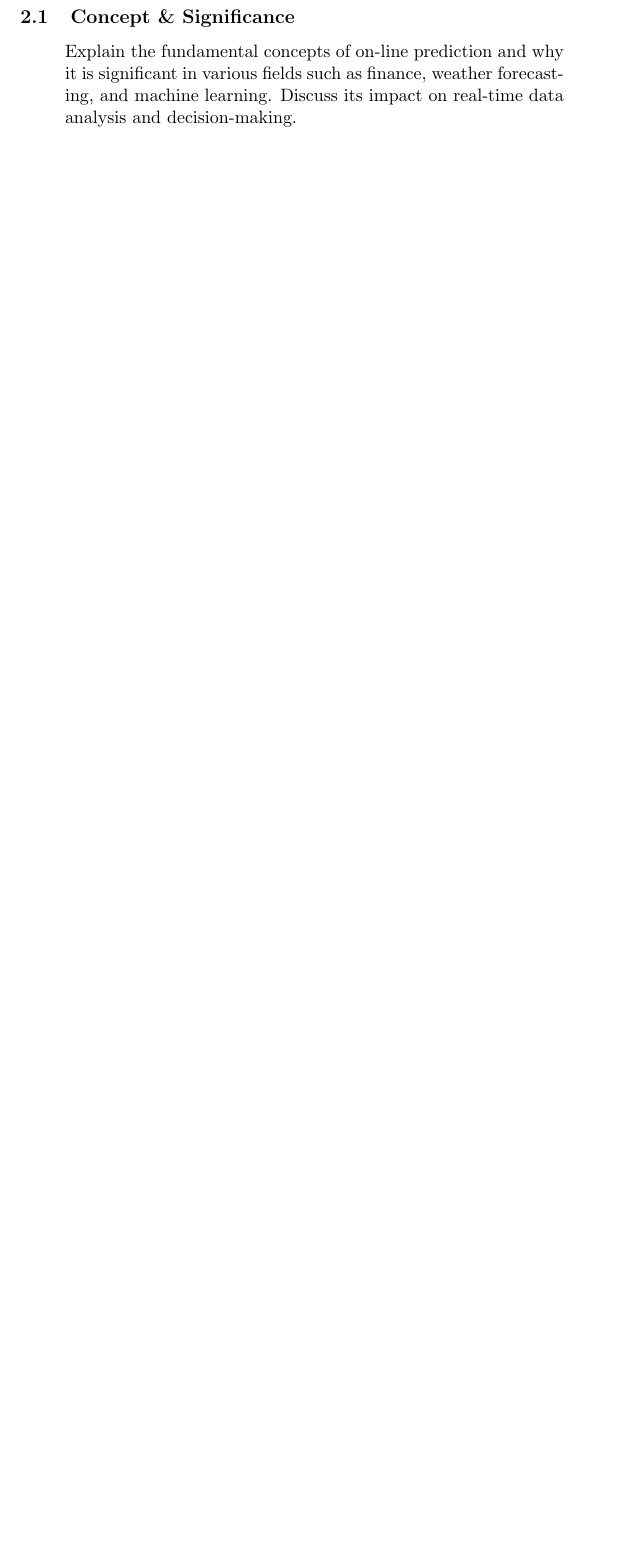
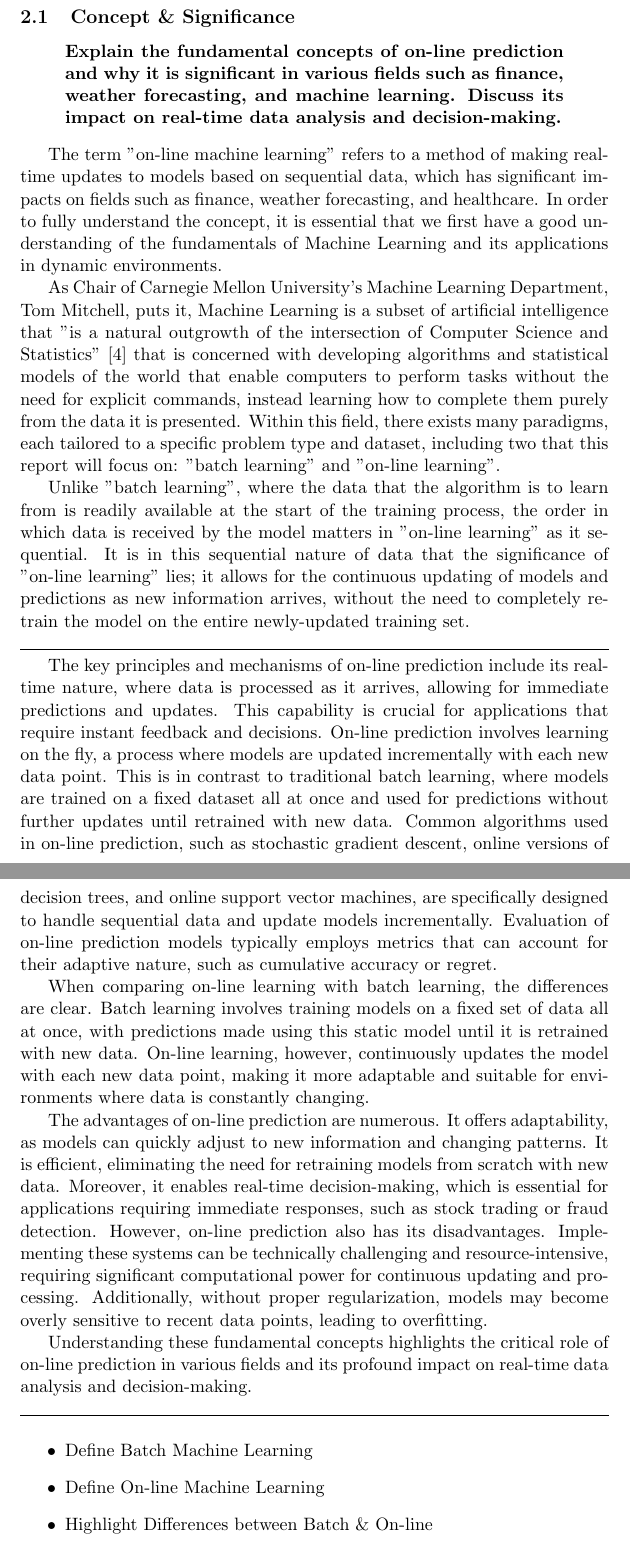
Before and after one commit to arbarraclough/aggregating_algorithm, a LaTeX thesis (dissertation/template.tex): part of page 7 of 11 before the commit and two parts of pages 7 and 8 of 13 after it, the two joined at a grey line, cut so that both start at the same text, the shorter picture padded with empty space. Compiled offline with pdfLaTeX.

Commit message:
Draft of On-line Machine Learning - Concept & Significance

```diff
--- a/dissertation/template.tex
+++ b/dissertation/template.tex
@@ -1,6 +1,6 @@
 \documentclass[11pt]{article} % do not change this line
 \input{BigDataStyle.txt}      % do not change this line
-\usepackage{amsmath,amsfonts,amssymb,amsthm,latexsym,graphicx}
+\usepackage{amsmath,amsfonts,amssymb,amsthm,latexsym,graphicx,algpseudocode,algorithm}
 
 \emergencystretch=5mm
 \tolerance=400
@@ -47,4 +47,30 @@ I would also like to express my gratitude to the group of friends who made this
 \section{On-line Machine Learning}
 \subsection{Concept \& Significance}
 \begin{quote}
-  Explain the fundamental concepts of on-line prediction and why it is significant in various fields such as finance, weather forecasting, and machine learning. Discuss its impact on real-time data analysis and decision-making.
+  \textbf{Explain the fundamental concepts of on-line prediction and why it is significant in various fields such as finance, weather forecasting, and machine learning. Discuss its impact on real-time data analysis and decision-making.}
+\end{quote}
+
+The term "on-line machine learning" refers to a method of making real-time updates to models based on sequential data, which has significant impacts on fields such as finance, weather forecasting, and healthcare. In order to fully understand the concept, it is essential that we first have a good understanding of the fundamentals of Machine Learning and its applications in dynamic environments.
+
+As Chair of Carnegie Mellon University's Machine Learning Department, Tom Mitchell, puts it, Machine Learning is a subset of artificial intelligence that "is a natural outgrowth of the intersection of Computer Science and Statistics" \cite{mitchell:2006} that is concerned with developing algorithms and statistical models of the world that enable computers to perform tasks without the need for explicit commands, instead learning how to complete them purely from the data it is presented. Within this field, there exists many paradigms, each tailored to a specific problem type and dataset, including two that this report will focus on: "batch learning" and "on-line learning".
+
+Unlike "batch learning", where the data that the algorithm is to learn from is readily available at the start of the training process, the order in which data is received by the model matters in "on-line learning" as it sequential. It is in this sequential nature of data that the significance of "on-line learning" lies; it allows for the continuous updating of models and predictions as new information arrives, without the need to completely retrain the model on the entire newly-updated training set.
+
+
+\noindent\rule{\textwidth}{0.1pt}
+
+The key principles and mechanisms of on-line prediction include its real-time nature, where data is processed as it arrives, allowing for immediate predictions and updates. This capability is crucial for applications that require instant feedback and decisions. On-line prediction involves learning on the fly, a process where models are updated incrementally with each new data point. This is in contrast to traditional batch learning, where models are trained on a fixed dataset all at once and used for predictions without further updates until retrained with new data. Common algorithms used in on-line prediction, such as stochastic gradient descent, online versions of decision trees, and online support vector machines, are specifically designed to handle sequential data and update models incrementally. Evaluation of on-line prediction models typically employs metrics that can account for their adaptive nature, such as cumulative accuracy or regret.
+
+When comparing on-line learning with batch learning, the differences are clear. Batch learning involves training models on a fixed set of data all at once, with predictions made using this static model until it is retrained with new data. On-line learning, however, continuously updates the model with each new data point, making it more adaptable and suitable for environments where data is constantly changing.
+
+The advantages of on-line prediction are numerous. It offers adaptability, as models can quickly adjust to new information and changing patterns. It is efficient, eliminating the need for retraining models from scratch with new data. Moreover, it enables real-time decision-making, which is essential for applications requiring immediate responses, such as stock trading or fraud detection. However, on-line prediction also has its disadvantages. Implementing these systems can be technically challenging and resource-intensive, requiring significant computational power for continuous updating and processing. Additionally, without proper regularization, models may become overly sensitive to recent data points, leading to overfitting.
+
+Understanding these fundamental concepts highlights the critical role of on-line prediction in various fields and its profound impact on real-time data analysis and decision-making.
+
+\noindent\rule{\textwidth}{0.1pt}
+
+\begin{itemize}
+  \item Define Batch Machine Learning
+  \item Define On-line Machine Learning
+  \item Highlight Differences between Batch \& On-line
+\end{itemize}
```
Also changed, not shown: dissertation/bibliography.bib (+7 -0 lines), dissertation/template.bbl, dissertation/template.pdf, dissertation/template.tex (5 more changed lines), 7 other files.
